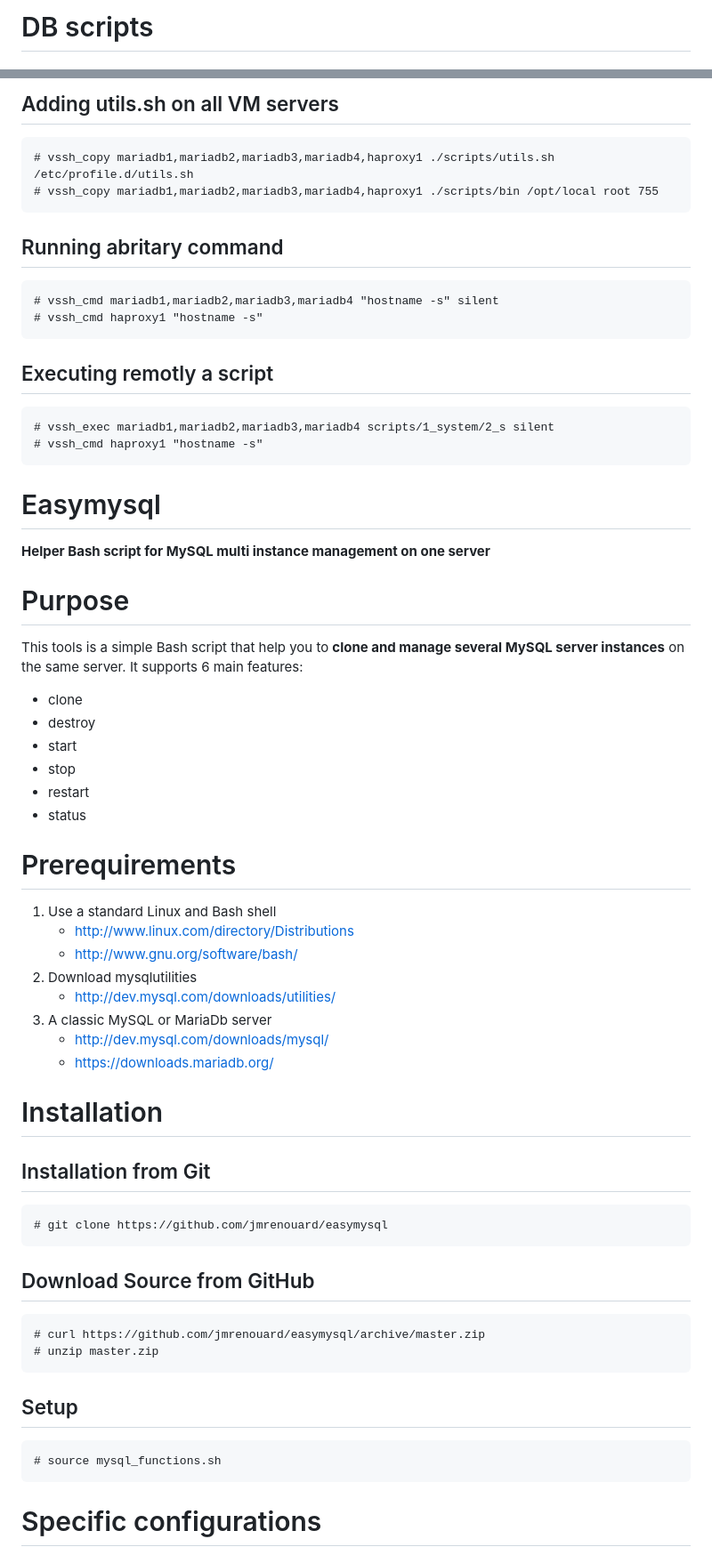
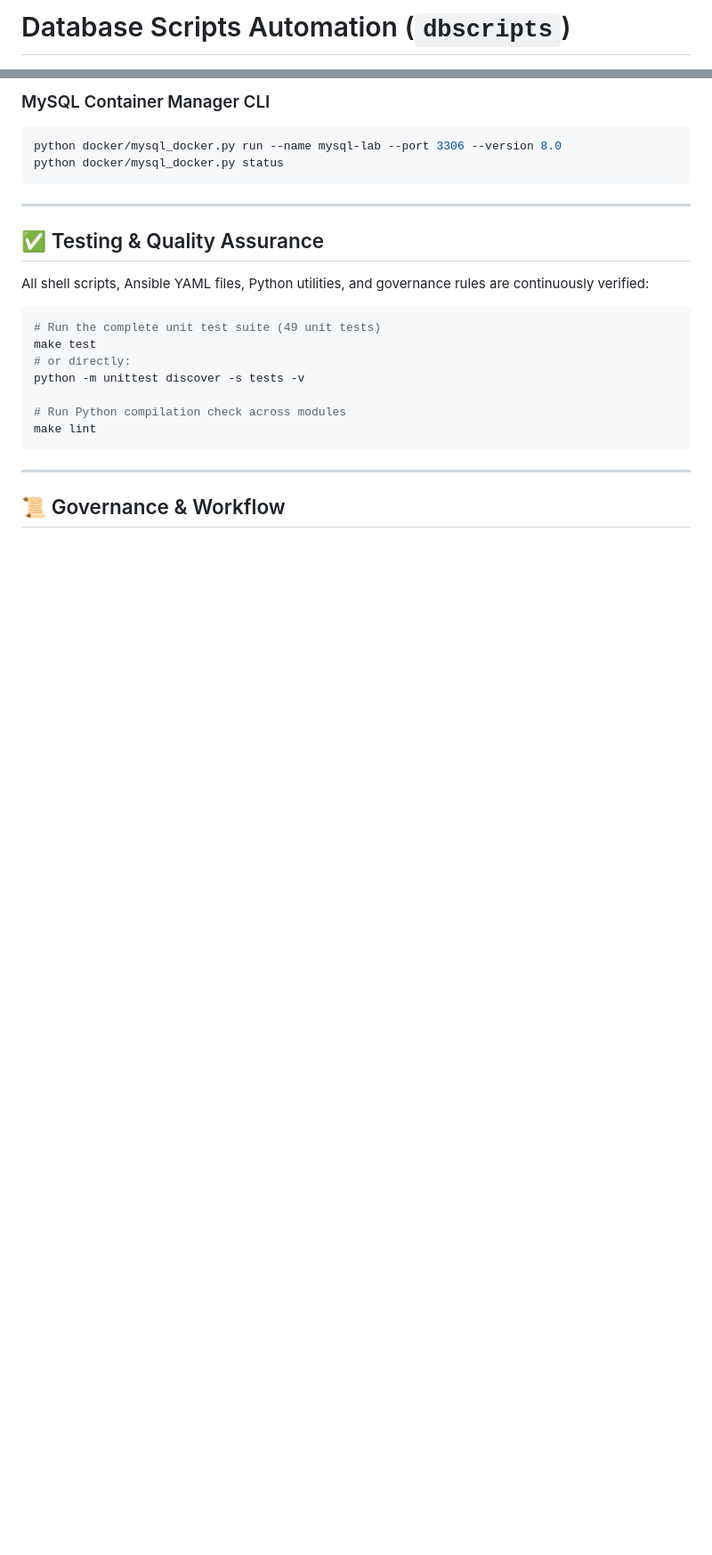
Before and after one commit to jmrenouard/dbscripts, a Markdown page: README.md, 2 parts joined by grey strips. Shown at 89% size. GitHub-like rendering; blank space fills up the shorter version.

Commit message:
docs(readme): rewrite repository README as structured English catalog (Closes #42)

````diff
--- a/README.md
+++ b/README.md
@@ -1,2 +1,2 @@
-# DB scripts #
+# Database Scripts Automation (`dbscripts`)
 
@@ -18,55 +59,27 @@
 
-## Adding utils.sh on all VM servers ##
-    # vssh_copy mariadb1,mariadb2,mariadb3,mariadb4,haproxy1 ./scripts/utils.sh /etc/profile.d/utils.sh
-    # vssh_copy mariadb1,mariadb2,mariadb3,mariadb4,haproxy1 ./scripts/bin /opt/local root 755
+### MySQL Container Manager CLI
+```bash
+python docker/mysql_docker.py run --name mysql-lab --port 3306 --version 8.0
+python docker/mysql_docker.py status
+```
 
-## Running abritary command ##
-    # vssh_cmd mariadb1,mariadb2,mariadb3,mariadb4 "hostname -s" silent
-    # vssh_cmd haproxy1 "hostname -s"
+---
 
-## Executing remotly a script ##
-    # vssh_exec mariadb1,mariadb2,mariadb3,mariadb4 scripts/1_system/2_s silent
-    # vssh_cmd haproxy1 "hostname -s"
+## ✅ Testing & Quality Assurance
 
+All shell scripts, Ansible YAML files, Python utilities, and governance rules are continuously verified:
 
-# Easymysql #
-**Helper Bash script for MySQL multi instance management on one server**
+```bash
+# Run the complete unit test suite (49 unit tests)
+make test
+# or directly:
+python -m unittest discover -s tests -v
 
-# Purpose #
- This tools is a simple Bash script that help you to
-**clone and manage several MySQL server instances**
-on the same server.
- It supports 6 main features:
+# Run Python compilation check across modules
+make lint
+```
 
-- clone
-- destroy
-- start
-- stop
-- restart
-- status
+---
 
-# Prerequirements #
-1. Use a standard Linux and Bash shell
-    - [http://www.linux.com/directory/Distributions](http://www.linux.com/directory/Distributions "Linux Distibution")
-    - [http://www.gnu.org/software/bash/](http://www.gnu.org/software/bash/ "Bash Shell")
-2. Download mysqlutilities
-	-  [http://dev.mysql.com/downloads/utilities/](http://dev.mysql.com/downloads/utilities/ "MySQL Utilities")
-3. A classic MySQL or MariaDb server
-	- [http://dev.mysql.com/downloads/mysql/](http://dev.mysql.com/downloads/mysql/ "MySQL Server")
-	- [https://downloads.mariadb.org/](https://downloads.mariadb.org/ "MariaDB Server")
+## 📜 Governance & Workflow
 
-# Installation #
-
-## Installation from Git ##
-    # git clone https://github.com/jmrenouard/easymysql
-
-## Download Source from GitHub ##
-    # curl https://github.com/jmrenouard/easymysql/archive/master.zip
-    # unzip master.zip
-
-
-## Setup ##
-    # source mysql_functions.sh
-
-# Specific configurations #
-
````
Also changed, not shown: other parts of README.md (+55 -163 lines), docs/ACTION_LOGBOOK.md (+6 -0 lines), docs/RCA_REGISTER.md (+6 -0 lines).
